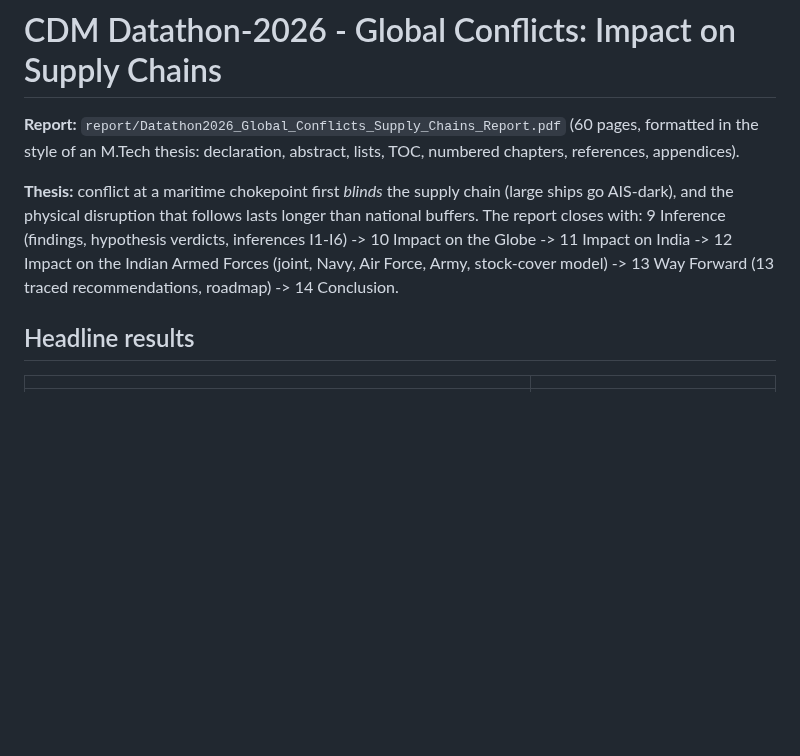
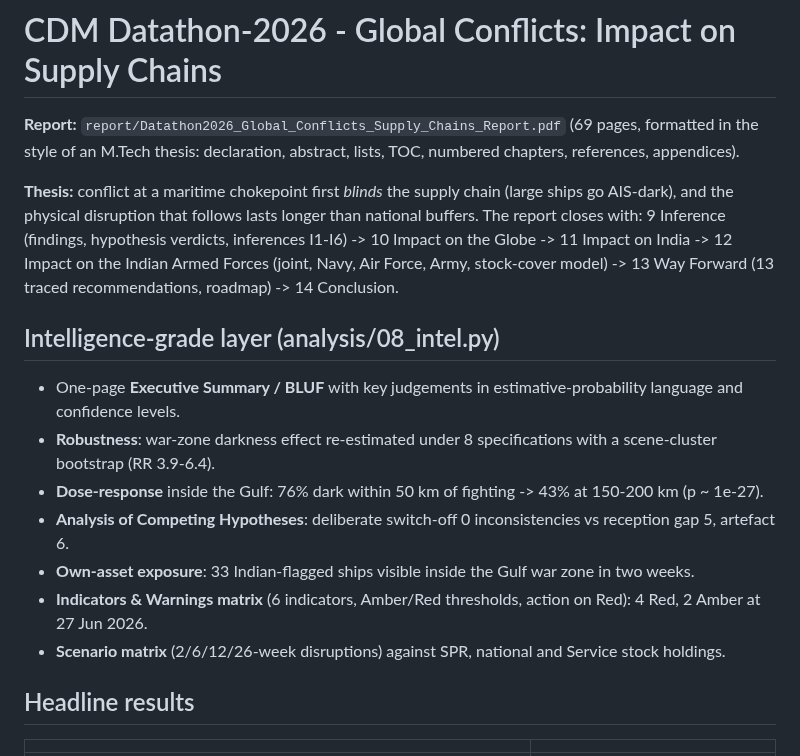
Before and after one commit to arjunjayadev2000-commits/global-uav-atlas, a Markdown page: datathon2026/README.md, the part around the change. GitHub-like rendering; blank space fills up the shorter version.

```diff
--- a/datathon2026/README.md
+++ b/datathon2026/README.md
@@ -1,12 +1,21 @@
 # CDM Datathon-2026 - Global Conflicts: Impact on Supply Chains
 
-**Report:** `report/Datathon2026_Global_Conflicts_Supply_Chains_Report.pdf` (60 pages, formatted in the
+**Report:** `report/Datathon2026_Global_Conflicts_Supply_Chains_Report.pdf` (69 pages, formatted in the
 style of an M.Tech thesis: declaration, abstract, lists, TOC, numbered chapters, references, appendices).
 
 **Thesis:** conflict at a maritime chokepoint first *blinds* the supply chain (large ships go AIS-dark), and the
 physical disruption that follows lasts longer than national buffers. The report closes with: 9 Inference (findings,
 hypothesis verdicts, inferences I1-I6) -> 10 Impact on the Globe -> 11 Impact on India -> 12 Impact on the Indian Armed
 Forces (joint, Navy, Air Force, Army, stock-cover model) -> 13 Way Forward (13 traced recommendations, roadmap) -> 14 Conclusion.
+
+## Intelligence-grade layer (analysis/08_intel.py)
+- One-page **Executive Summary / BLUF** with key judgements in estimative-probability language and confidence levels.
+- **Robustness**: war-zone darkness effect re-estimated under 8 specifications with a scene-cluster bootstrap (RR 3.9-6.4).
+- **Dose-response** inside the Gulf: 76% dark within 50 km of fighting -> 43% at 150-200 km (p ~ 1e-27).
+- **Analysis of Competing Hypotheses**: deliberate switch-off 0 inconsistencies vs reception gap 5, artefact 6.
+- **Own-asset exposure**: 33 Indian-flagged ships visible inside the Gulf war zone in two weeks.
+- **Indicators & Warnings matrix** (6 indicators, Amber/Red thresholds, action on Red): 4 Red, 2 Amber at 27 Jun 2026.
+- **Scenario matrix** (2/6/12/26-week disruptions) against SPR, national and Service stock holdings.
 
 ## Headline results
 | | |
```
Also changed, not shown: datathon2026/figures/f9_2_robustness.png (added), datathon2026/figures/f9_3_dose_response.png (added), 13 other files.
